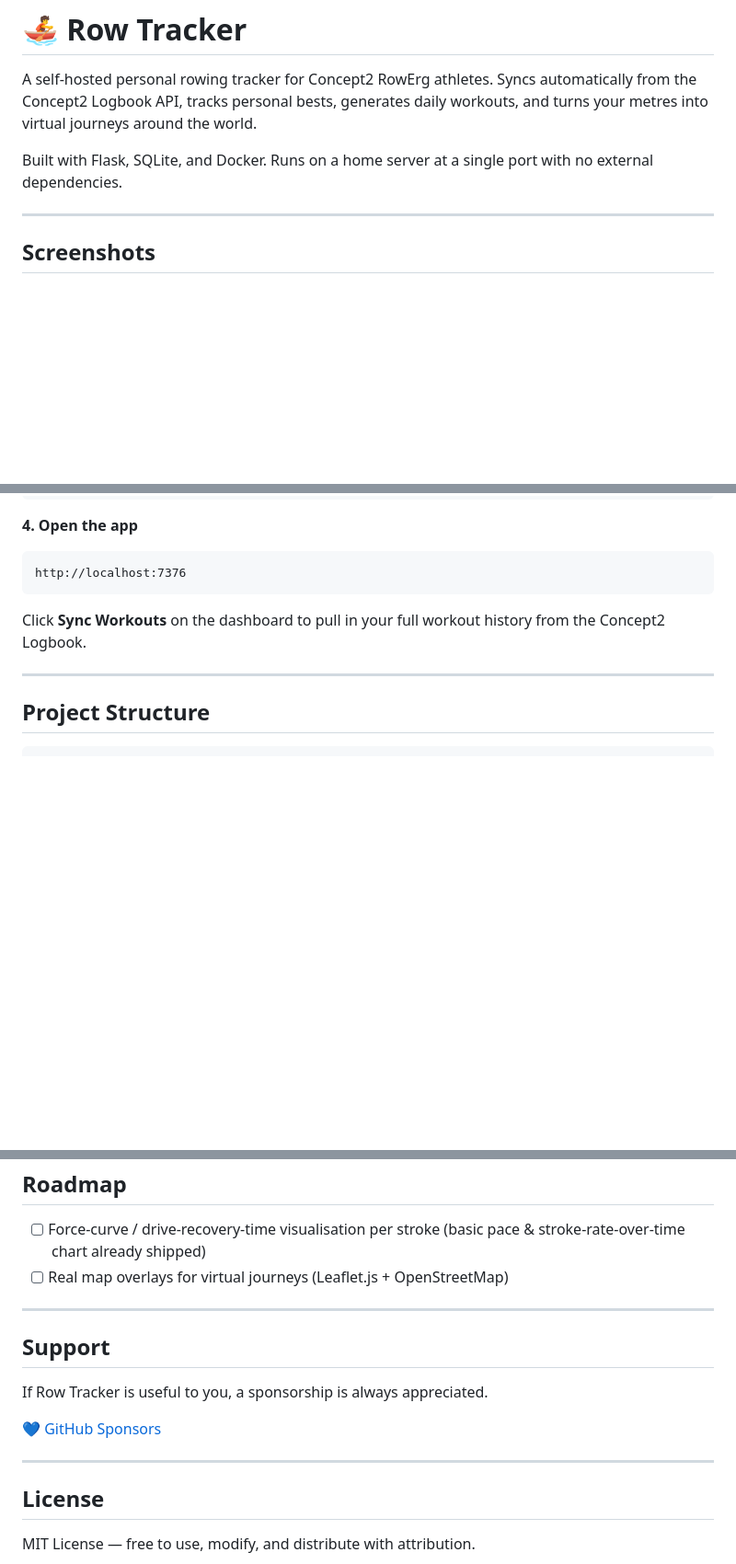
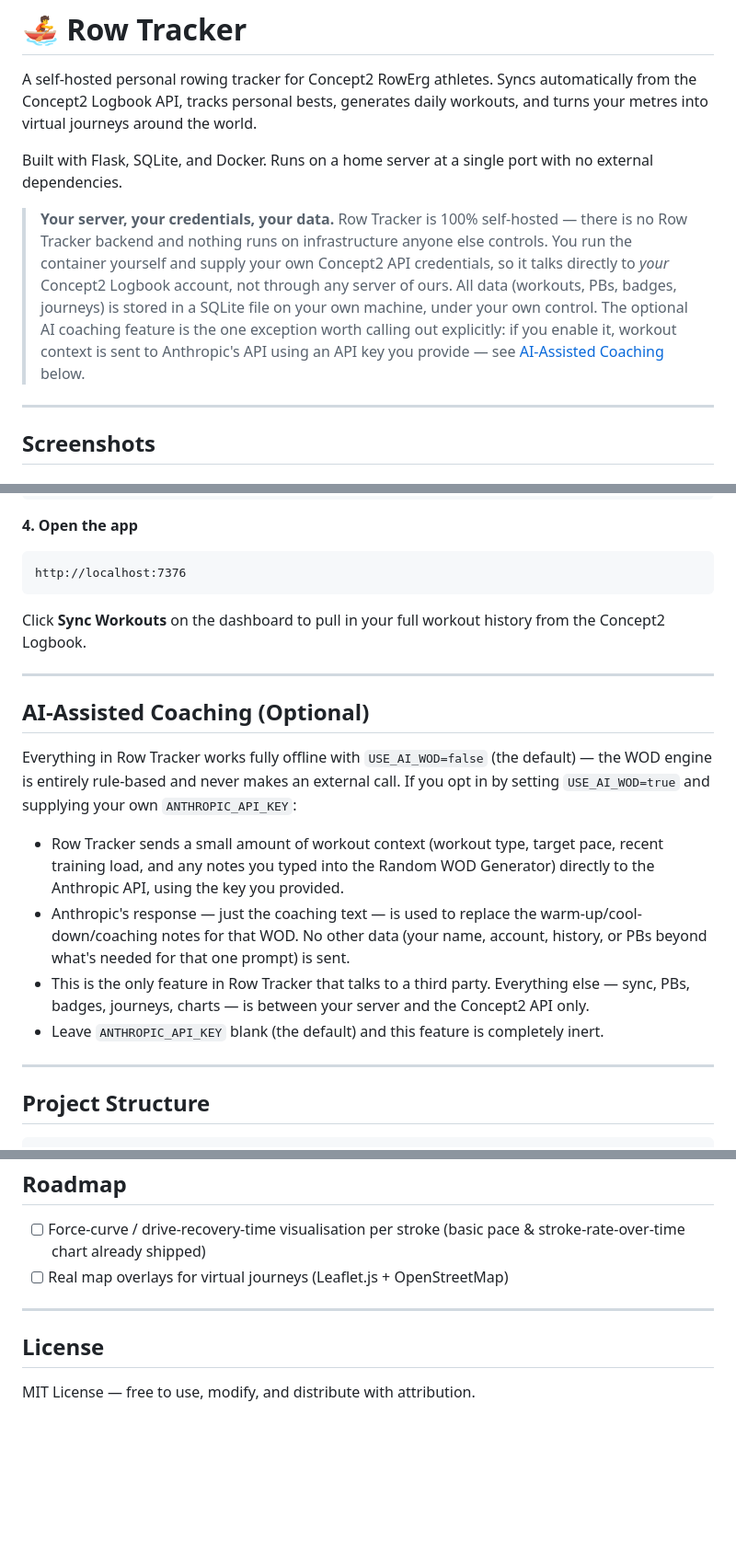
Before and after one commit to dsubtle1/row-tracker, a Markdown page: README.md, 3 parts joined by grey strips. Shown at 92% size. GitHub-like rendering; blank space fills up the shorter version.

Commit message:
Clarify self-hosting/privacy stance in README, drop the Support section
Adds an explicit statement that Row Tracker is fully self-hosted with no
backend of ours in the loop, and calls out the AI coaching feature as the
one exception (opt-in, uses the user's own Anthropic key, sends only
minimal workout context). Also removes the Support/sponsorship section
for now.

````diff
--- a/README.md
+++ b/README.md
@@ -3,6 +3,8 @@
 A self-hosted personal rowing tracker for Concept2 RowErg athletes. Syncs automatically from the Concept2 Logbook API, tracks personal bests, generates daily workouts, and turns your metres into virtual journeys around the world.
 
 Built with Flask, SQLite, and Docker. Runs on a home server at a single port with no external dependencies.
+
+> **Your server, your credentials, your data.** Row Tracker is 100% self-hosted — there is no Row Tracker backend and nothing runs on infrastructure anyone else controls. You run the container yourself and supply your own Concept2 API credentials, so it talks directly to *your* Concept2 Logbook account, not through any server of ours. All data (workouts, PBs, badges, journeys) is stored in a SQLite file on your own machine, under your own control. The optional AI coaching feature is the one exception worth calling out explicitly: if you enable it, workout context is sent to Anthropic's API using an API key you provide — see [AI-Assisted Coaching](#ai-assisted-coaching-optional) below.
 
 ---
 
@@ -158,6 +160,17 @@ Click **Sync Workouts** on the dashboard to pull in your full workout history fr
 
 ---
 
+## AI-Assisted Coaching (Optional)
+
+Everything in Row Tracker works fully offline with `USE_AI_WOD=false` (the default) — the WOD engine is entirely rule-based and never makes an external call. If you opt in by setting `USE_AI_WOD=true` and supplying your own `ANTHROPIC_API_KEY`:
+
+- Row Tracker sends a small amount of workout context (workout type, target pace, recent training load, and any notes you typed into the Random WOD Generator) directly to the Anthropic API, using the key you provided.
+- Anthropic's response — just the coaching text — is used to replace the warm-up/cool-down/coaching notes for that WOD. No other data (your name, account, history, or PBs beyond what's needed for that one prompt) is sent.
+- This is the only feature in Row Tracker that talks to a third party. Everything else — sync, PBs, badges, journeys, charts — is between your server and the Concept2 API only.
+- Leave `ANTHROPIC_API_KEY` blank (the default) and this feature is completely inert.
+
+---
+
 ## Project Structure
 
 ```
@@ -194,14 +207,6 @@ row-tracker/
 
 ---
 
-## Support
-
-If Row Tracker is useful to you, a sponsorship is always appreciated.
-
-💙 [GitHub Sponsors](https://github.com/sponsors/dsubtle1)
-
----
-
 ## License
 
 MIT License — free to use, modify, and distribute with attribution.
````
